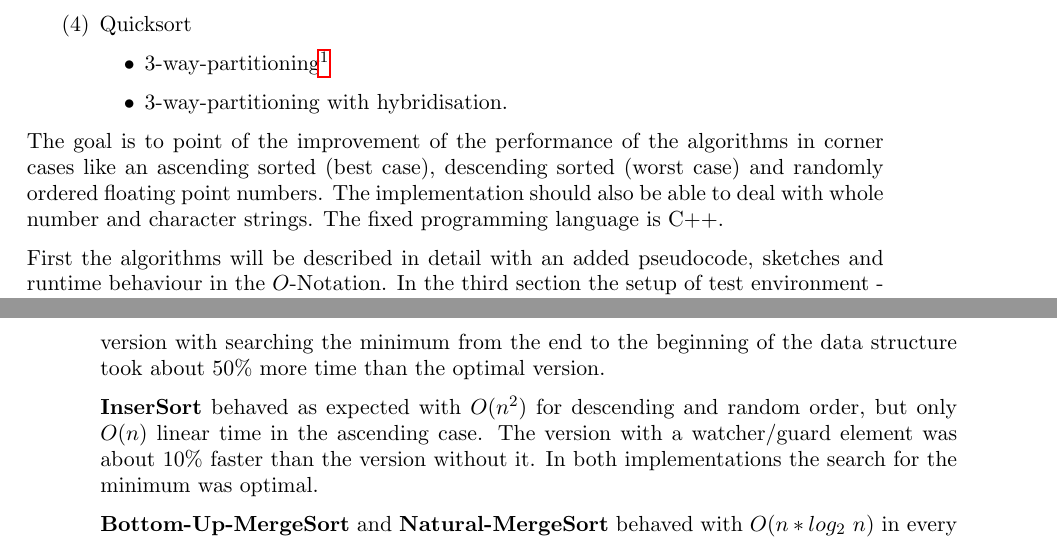
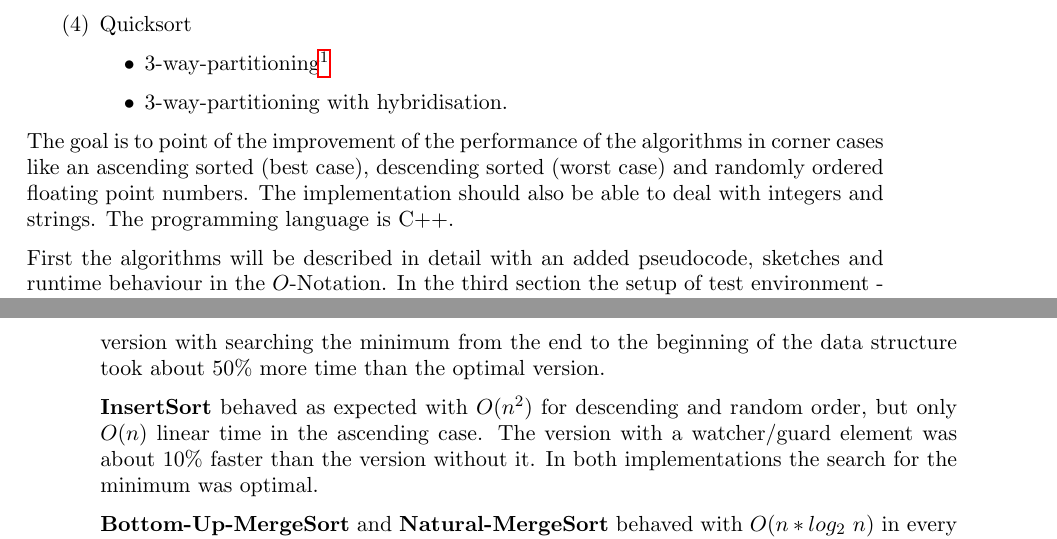
Before and after one commit to mavogel/sort-algorithms, a LaTeX paper (docu/algo_lab_report.tex): two parts of pages 1 and 28 of 32, joined at a grey line, cut so that both start at the same text. Compiled offline with pdfLaTeX.

Commit message:
added nice to have for docu. removed depth param from hybrid qs

```diff
--- a/docu/algo_lab_report.tex
+++ b/docu/algo_lab_report.tex
@@ -296,7 +297,7 @@ The purpose of this laboratory exercise is to show the performance of the four a
 			\item 3-way-partitioning with hybridisation.
 		\end{itemize}
 \end{enumerate}
-The goal is to point of the improvement of the performance of the algorithms in corner cases like an ascending sorted (best case), descending sorted (worst case) and randomly ordered floating point numbers. The implementation should also be able to deal with whole number and character strings. The fixed programming language is C++.
+The goal is to point of the improvement of the performance of the algorithms in corner cases like an ascending sorted (best case), descending sorted (worst case) and randomly ordered floating point numbers. The implementation should also be able to deal with integers and strings. The programming language is C++.
 
 First the algorithms will be described in detail with an added pseudocode, sketches and runtime behaviour in the $O$-Notation. In the third section the setup of test environment - compiler with flags, IDE, language and test framework - will be described, containing the fixed preconditions of the tests and the execution with some code examples. The fourth section deals with the data of the time measuring and how it was realised. The fifth section shows the results of the measured performance of each algorithm. Everything will be summed up in the last and sixth chapter.
 
@@ -1021,7 +1022,7 @@ In this section the results of time measuring are printed as tables. For each al
 %
 \textbf{SelectSort} behaved as expected with $O(n^2)$ in all three cases. This means that for the double amount of data the amount of time needed raised by the factor 4. The non-optimal version with searching the minimum from the end to the beginning of the data structure took about 50\% more time than the optimal version.
 
-\textbf{InserSort} behaved as expected with $O(n^2)$ for descending and random order, but only $O(n)$ linear time in the ascending case. The version with a watcher/guard element was about 10\% faster than the version without it. In both implementations the search for the minimum was optimal.
+\textbf{InsertSort} behaved as expected with $O(n^2)$ for descending and random order, but only $O(n)$ linear time in the ascending case. The version with a watcher/guard element was about 10\% faster than the version without it. In both implementations the search for the minimum was optimal.
 
 \textbf{Bottom-Up-MergeSort} and \textbf{Natural-MergeSort}  behaved with $O(n*log_2~n)$ in every case, but Natural-MergeSort is about 10\% faster than the Bottom-Up version. Due to the need of additional space both sort algorithms grow exponentially when reaching the limit of memory available. Here its 4GB, when a certain amount of data has to be swapped to hard disc.
 
```
Also changed, not shown: docu/algo_lab_report.tex (11 more changed lines), 1 other file.
